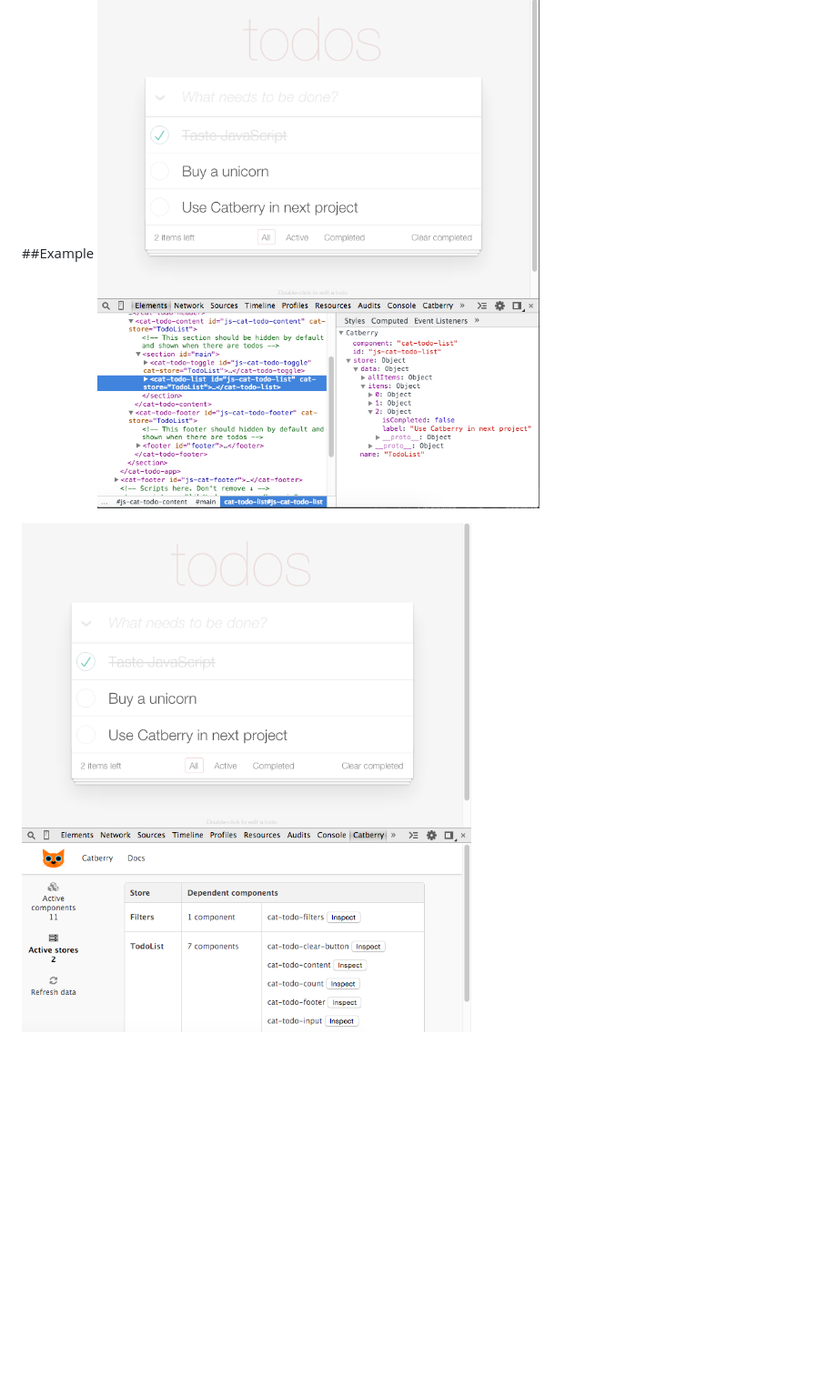
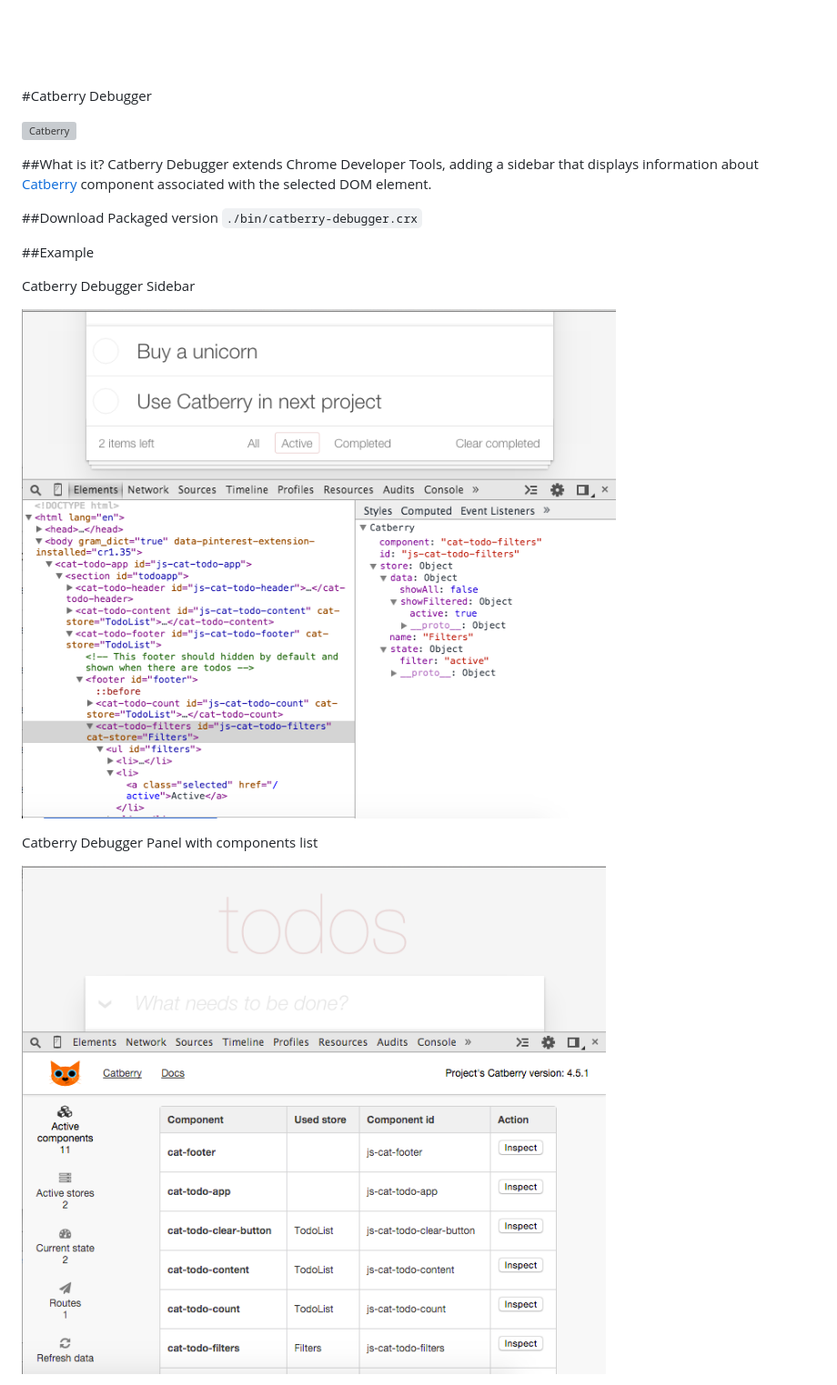
Before and after one commit to catberry/catberry-debugger, a Markdown page: README.md, the part around the change printed below. Shown: that part at 91% size. GitHub-like rendering; pictures changed too: example/screenshots/panel.png, example/screenshots/sidebar-pane.png; blank space fills up the shorter version; grey boxes are pictures that could not be loaded.

```diff
--- a/README.md
+++ b/README.md
@@ -10,6 +10,11 @@ adding a sidebar that displays information about [Catberry](https://github.com/c
 Packaged version `./bin/catberry-debugger.crx`
 
 ##Example
+
+Catberry Debugger Sidebar
+
 ![Catberry Debugger Sidebar](https://raw.githubusercontent.com/catberry/catberry-debugger/master/example/screenshots/sidebar-pane.png)
 
+Catberry Debugger Panel with components list
+
 ![Catberry Debugger Panel](https://raw.githubusercontent.com/catberry/catberry-debugger/master/example/screenshots/panel.png)
```
Also changed, not shown: other parts of README.md (+12 -0 lines), example/screenshots/panel-routes.png (added), example/screenshots/panel-state.png (added), example/screenshots/panel-stores.png (added), 1 other file.
